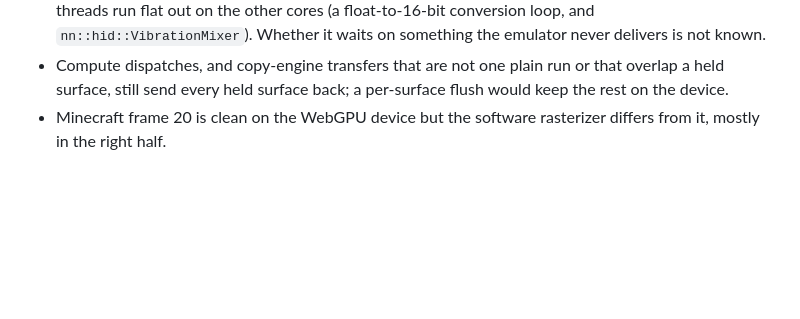
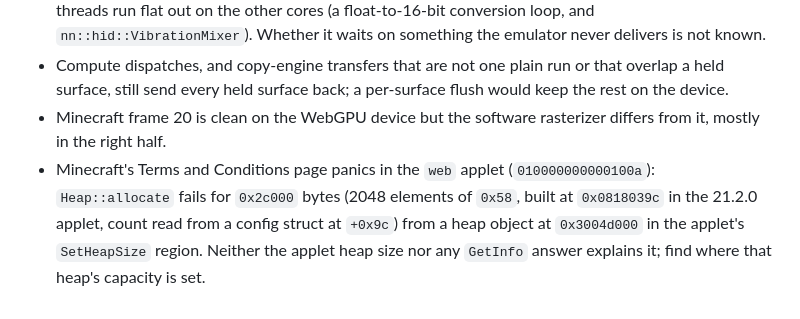
Before and after one commit to CuteTenshii/Switch-Wasm, a Markdown page: TODO.md, the part around the change. Drawn GitHub-style; blank space fills up the shorter version.

Commit message:
docs: add the Minecraft web applet heap panic to the todo

```diff
--- a/TODO.md
+++ b/TODO.md
@@ -29,3 +29,4 @@ Each stage builds, passes `make test` and clippy, keeps every title in `docs/pro
 - Just Dance 2019 stops presenting on "Hold on... and warm up..." after one to two minutes and stays there (0 fps, over 100B instructions). The main thread only sleeps and polls, while two priority-29 threads run flat out on the other cores (a float-to-16-bit conversion loop, and `nn::hid::VibrationMixer`). Whether it waits on something the emulator never delivers is not known.
 - Compute dispatches, and copy-engine transfers that are not one plain run or that overlap a held surface, still send every held surface back; a per-surface flush would keep the rest on the device.
 - Minecraft frame 20 is clean on the WebGPU device but the software rasterizer differs from it, mostly in the right half.
+- Minecraft's Terms and Conditions page panics in the `web` applet (`010000000000100a`): `Heap::allocate` fails for `0x2c000` bytes (2048 elements of `0x58`, built at `0x0818039c` in the 21.2.0 applet, count read from a config struct at `+0x9c`) from a heap object at `0x3004d000` in the applet's `SetHeapSize` region. Neither the applet heap size nor any `GetInfo` answer explains it; find where that heap's capacity is set.
```
